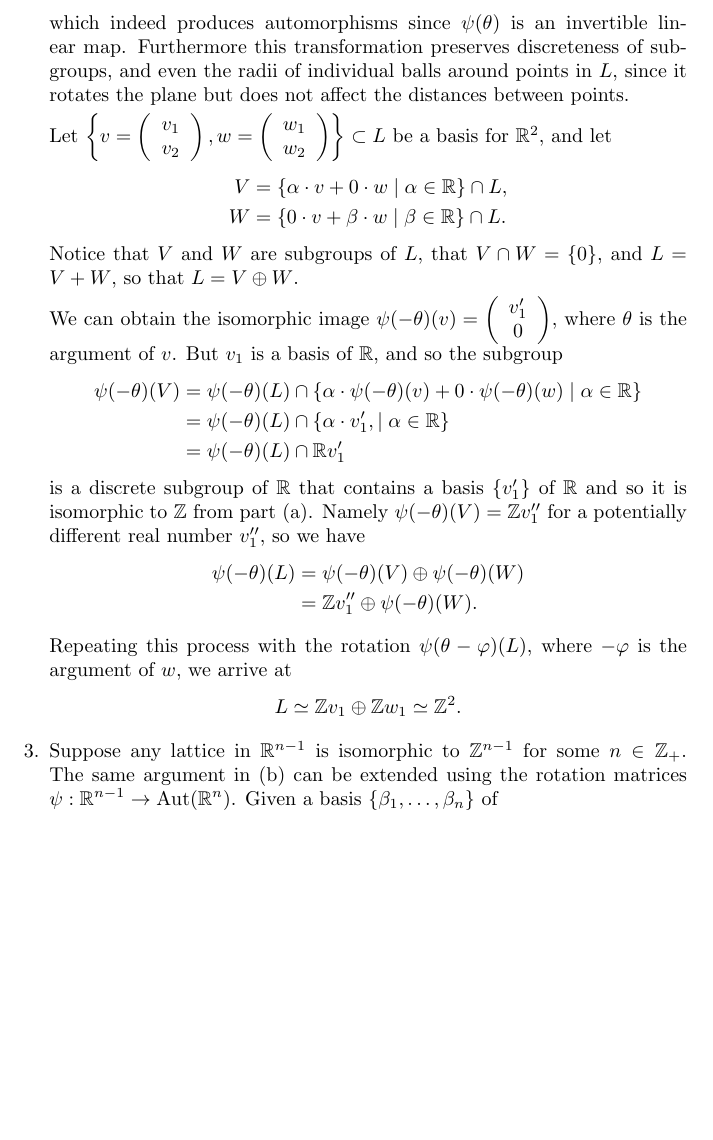
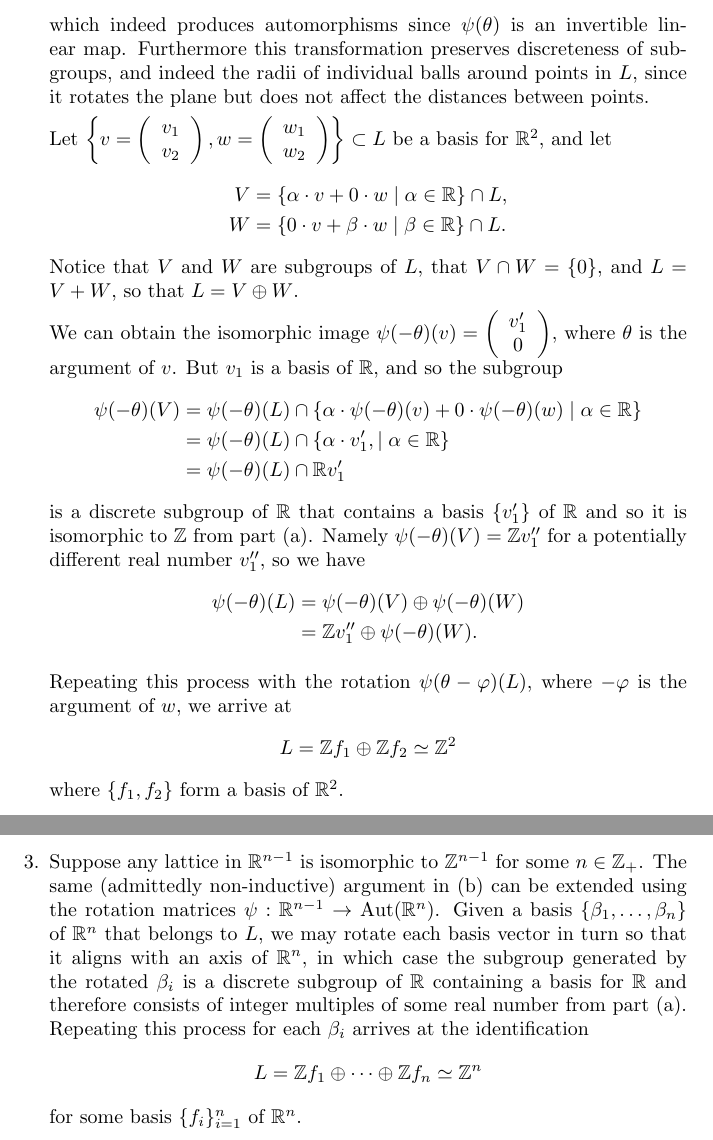
Before and after one commit to csboling/studies, a LaTeX problem sheet (msu/fall2014/math818/hw/hw3/hw3.tex): part of page 17 of 17 before the commit and two parts of pages 17 and 18 of 18 after it, the two joined at a grey line, cut so that both start at the same text, the shorter picture padded with empty space. Compiled offline with pdfLaTeX.

Commit message:
done with math818 hw3? needs review

```diff
--- a/msu/fall2014/math818/hw/hw3/hw3.tex
+++ b/msu/fall2014/math818/hw/hw3/hw3.tex
@@ -1165,7 +1164,7 @@ $\mathbb{R}^n$ in the topology of $\mathbb{R}^n$.
       which indeed produces automorphisms since
       $\psi(\theta)$ is an invertible linear map.
       Furthermore this transformation preserves discreteness of
-      subgroups, and even the radii of individual balls around points
+      subgroups, and indeed the radii of individual balls around points
       in $L$, since it rotates the plane but does not affect the
       distances between points.
 
@@ -1227,15 +1226,28 @@ $\mathbb{R}^n$ in the topology of $\mathbb{R}^n$.
        $\psi(\theta-\varphi)(L)$, where $-\varphi$ is the argument of $w$,
        we arrive at
        $$
-       L \simeq \mathbb{Z} v_1 \oplus \mathbb{Z} w_1 \simeq \mathbb{Z}^2.
+       L = \mathbb{Z} f_1 \oplus \mathbb{Z} f_2 \simeq \mathbb{Z}^2
        $$
+       where $\{ f_1, f_2 \}$ form a basis of $\mathbb{R}^2$.
     }
     \item{
       Suppose any lattice in $\mathbb{R}^{n-1}$ is isomorphic to
       $\mathbb{Z}^{n-1}$ for some $n \in \mathbb{Z}_+$. The same
+      (admittedly non-inductive)
       argument in (b) can be extended using the rotation matrices
       $\psi : \mathbb{R}^{n-1} \to \mathrm{Aut}(\mathbb{R}^n)$. Given
-      a basis $\{ \beta_1, \dots, \beta_n \}$ of
+      a basis $\{ \beta_1, \dots, \beta_n \}$ of $\mathbb{R}^n$ that
+      belongs to $L$, we may rotate each basis vector in turn so that
+      it aligns with an axis of $\mathbb{R}^n$, in which case the
+      subgroup generated by the rotated $\beta_i$ is a discrete
+      subgroup of $\mathbb{R}$ containing a basis for $\mathbb{R}$ and
+      therefore consists of integer multiples of some real number from
+      part (a). Repeating this process for each $\beta_i$ arrives at
+      the identification
+      $$
+      L = \mathbb{Z}f_1 \oplus \cdots \oplus \mathbb{Z}f_n \simeq \mathbb{Z}^n
+      $$
+      for some basis $\{ f_i \}_{i=1}^n$ of $\mathbb{R}^n$.
     }
   \end{enumerate}
 \end{Answer}
```
Also changed, not shown: msu/fall2014/math818/hw/hw3/hw3.tex (1 more changed lines).
